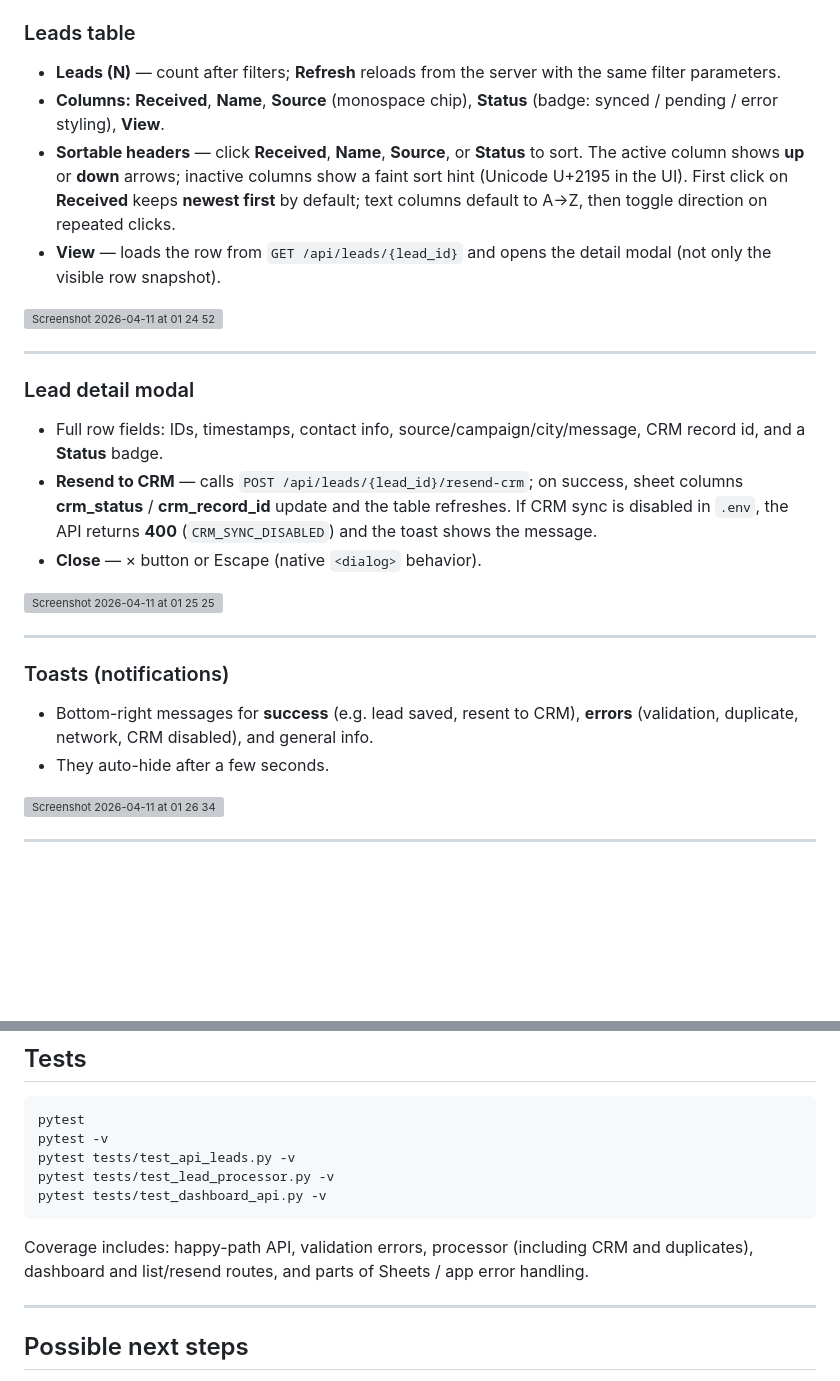
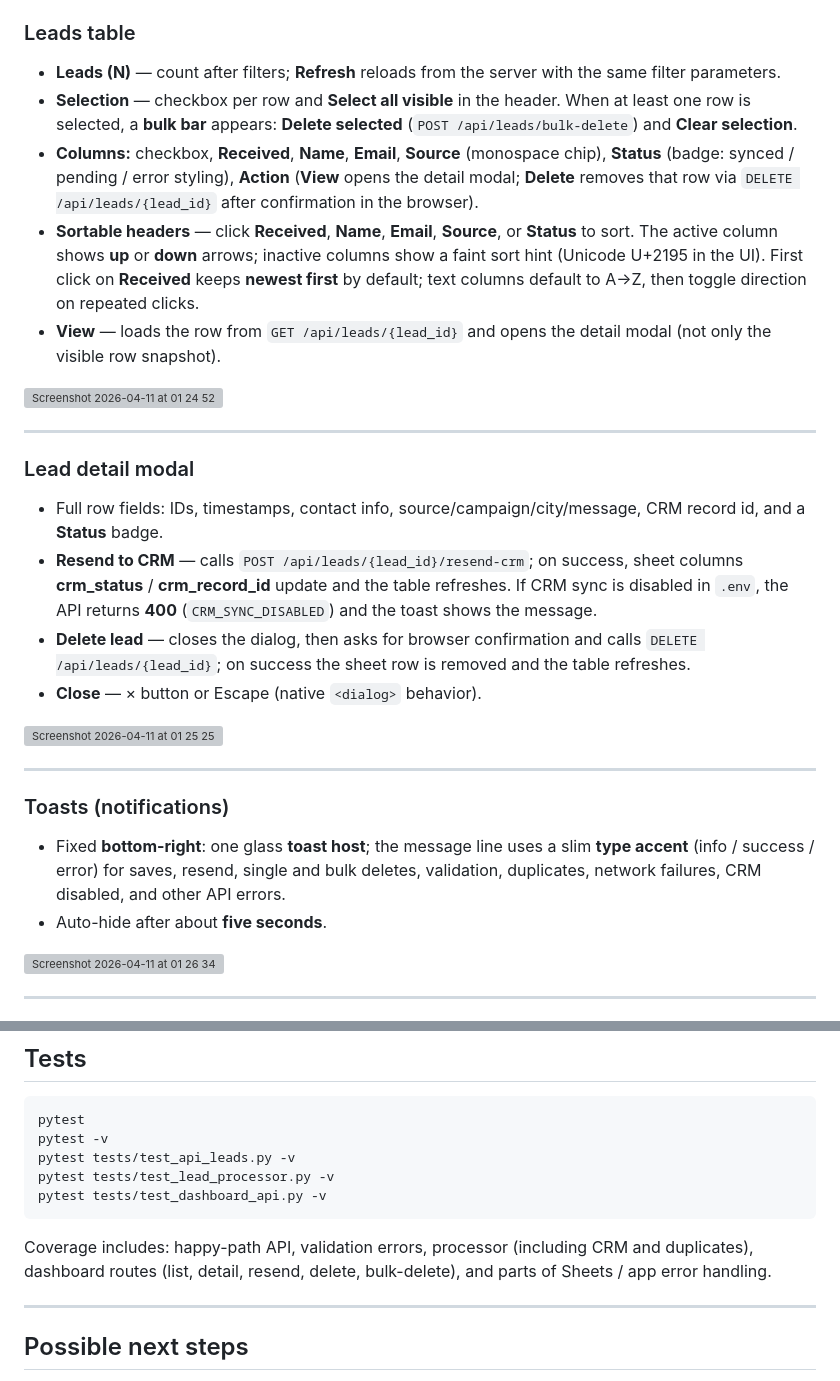
Before and after one commit to HannaMajewska/lead-intake-api, a Markdown page: README.md, 2 parts joined by grey strips. Rendered like a GitHub page; blank space fills up the shorter version; grey boxes are pictures that could not be loaded.

````diff
--- a/README.md
+++ b/README.md
@@ -207,8 +205,9 @@ Short help text explains that **filters hit the server** (Google Sheets via the
 ### Leads table
 
 - **Leads (N)** — count after filters; **Refresh** reloads from the server with the same filter parameters.
-- **Columns:** **Received**, **Name**, **Source** (monospace chip), **Status** (badge: synced / pending / error styling), **View**.
-- **Sortable headers** — click **Received**, **Name**, **Source**, or **Status** to sort. The active column shows **up** or **down** arrows; inactive columns show a faint sort hint (Unicode U+2195 in the UI). First click on **Received** keeps **newest first** by default; text columns default to A→Z, then toggle direction on repeated clicks.
+- **Selection** — checkbox per row and **Select all visible** in the header. When at least one row is selected, a **bulk bar** appears: **Delete selected** (`POST /api/leads/bulk-delete`) and **Clear selection**.
+- **Columns:** checkbox, **Received**, **Name**, **Email**, **Source** (monospace chip), **Status** (badge: synced / pending / error styling), **Action** (**View** opens the detail modal; **Delete** removes that row via `DELETE /api/leads/{lead_id}` after confirmation in the browser).
+- **Sortable headers** — click **Received**, **Name**, **Email**, **Source**, or **Status** to sort. The active column shows **up** or **down** arrows; inactive columns show a faint sort hint (Unicode U+2195 in the UI). First click on **Received** keeps **newest first** by default; text columns default to A→Z, then toggle direction on repeated clicks.
 - **View** — loads the row from `GET /api/leads/{lead_id}` and opens the detail modal (not only the visible row snapshot).
 
 <img width="1900" height="609" alt="Screenshot 2026-04-11 at 01 24 52" src="https://github.com/user-attachments/assets/6859bdac-90e0-4bcc-b0a0-784d25376c0c" />
@@ -221,6 +220,7 @@ Short help text explains that **filters hit the server** (Google Sheets via the
 
 - Full row fields: IDs, timestamps, contact info, source/campaign/city/message, CRM record id, and a **Status** badge.
 - **Resend to CRM** — calls `POST /api/leads/{lead_id}/resend-crm`; on success, sheet columns **crm_status** / **crm_record_id** update and the table refreshes. If CRM sync is disabled in `.env`, the API returns **400** (`CRM_SYNC_DISABLED`) and the toast shows the message.
+- **Delete lead** — closes the dialog, then asks for browser confirmation and calls `DELETE /api/leads/{lead_id}`; on success the sheet row is removed and the table refreshes.
 - **Close** — × button or Escape (native `<dialog>` behavior).
 
 <img width="1900" height="952" alt="Screenshot 2026-04-11 at 01 25 25" src="https://github.com/user-attachments/assets/6f210047-43c1-4e12-a0f2-8ff0f8757417" />
@@ -231,8 +231,8 @@ Short help text explains that **filters hit the server** (Google Sheets via the
 
 ### Toasts (notifications)
 
-- Bottom-right messages for **success** (e.g. lead saved, resent to CRM), **errors** (validation, duplicate, network, CRM disabled), and general info.
-- They auto-hide after a few seconds.
+- Fixed **bottom-right**: one glass **toast host**; the message line uses a slim **type accent** (info / success / error) for saves, resend, single and bulk deletes, validation, duplicates, network failures, CRM disabled, and other API errors.
+- Auto-hide after about **five seconds**.
 
 <img width="1900" height="952" alt="Screenshot 2026-04-11 at 01 26 34" src="https://github.com/user-attachments/assets/d6c93a2f-7cb0-431c-842e-e1cbff4b6a86" />
 
@@ -357,7 +411,7 @@ pytest tests/test_lead_processor.py -v
 pytest tests/test_dashboard_api.py -v
 ```
 
-Coverage includes: happy-path API, validation errors, processor (including CRM and duplicates), dashboard and list/resend routes, and parts of Sheets / app error handling.
+Coverage includes: happy-path API, validation errors, processor (including CRM and duplicates), dashboard routes (list, detail, resend, delete, bulk-delete), and parts of Sheets / app error handling.
 
 ---
 
````
Also changed, not shown: other parts of README.md (+63 -11 lines).
